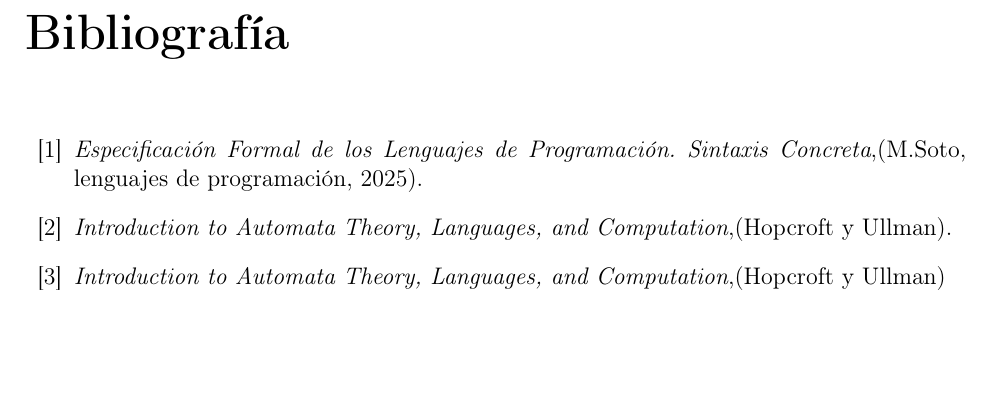
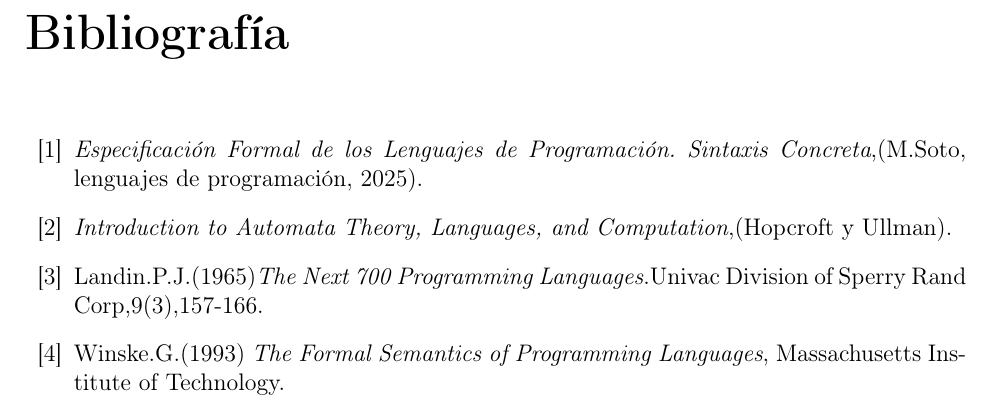
Before and after one commit to Jeanluck-Rop/lenguajes-de-programacion, a LaTeX book (proyecto1/reporte/reporte.tex, which reads proyecto1/reporte/bibliografia2.tex): part of page 86 of 86, cut so that both start at the same text, the shorter picture padded with empty space. Compiled offline with pdfLaTeX.

Commit message:
Agregue bibliografia fer

```diff
--- a/proyecto1/reporte/bibliografia2.tex
+++ b/proyecto1/reporte/bibliografia2.tex
@@ -10,9 +10,12 @@
 \bibitem{HyU}
 \textit{Introduction to Automata Theory, Languages, and Computation},(Hopcroft y Ullman).
 
+\bibitem{landin}
+Landin.P.J.(1965)\textit{The Next 700 Programming Languages}.Univac Division of Sperry Rand Corp,9(3),157-166.
+
 \bibitem{winskel}
-\textit{Introduction to Automata Theory, Languages, and Computation},(Hopcroft y Ullman)
-
+Winske.G.(1993)
+\textit{The Formal Semantics of Programming Languages}, Massachusetts Institute of Technology.
 
 
 \end{thebibliography}
```
